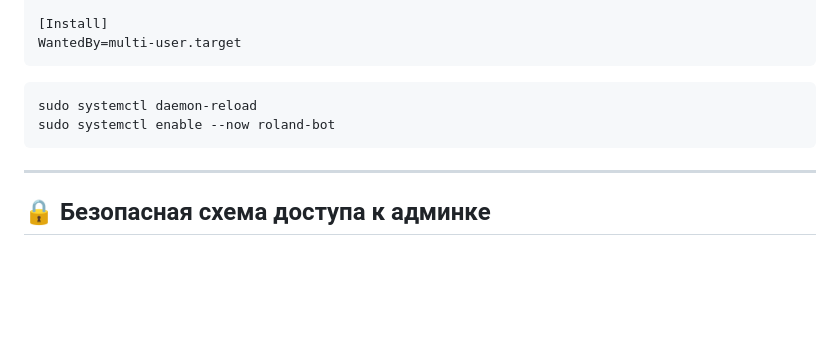
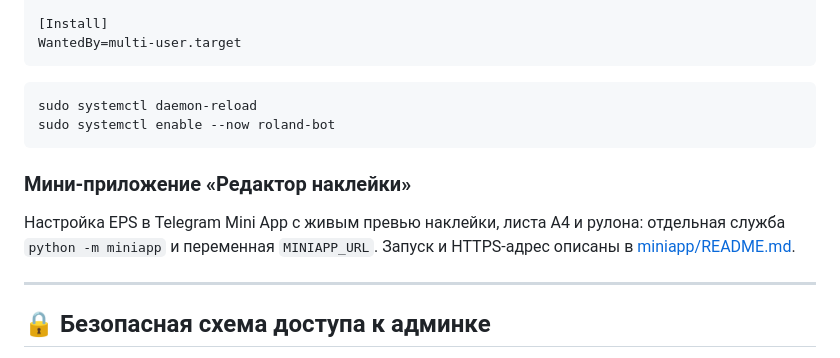
Before and after one commit to eceqikor197-cpu/roland-sticker-bot, a Markdown page: README.md, the part around the change. Drawn GitHub-style; blank space fills up the shorter version.

````diff
--- a/README.md
+++ b/README.md
@@ -205,6 +205,11 @@ sudo systemctl daemon-reload
 sudo systemctl enable --now roland-bot
 ```
 
+### Мини-приложение «Редактор наклейки»
+
+Настройка EPS в Telegram Mini App с живым превью наклейки, листа А4 и рулона: отдельная служба
+`python -m miniapp` и переменная `MINIAPP_URL`. Запуск и HTTPS-адрес описаны в [miniapp/README.md](miniapp/README.md).
+
 ---
 
 ## 🔒 Безопасная схема доступа к админке
````
Also changed, not shown: miniapp/README.md (added, +79 -0 lines).
